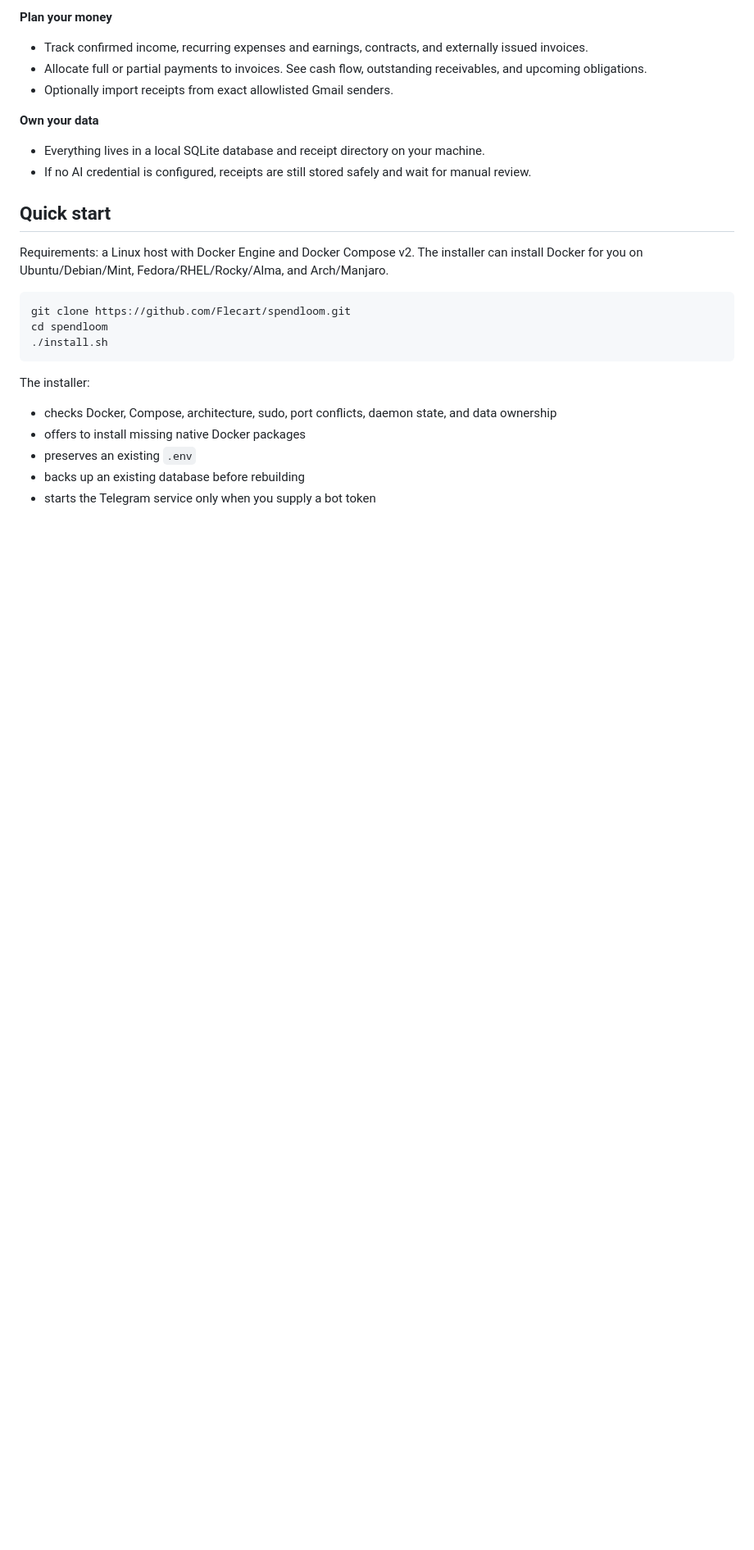
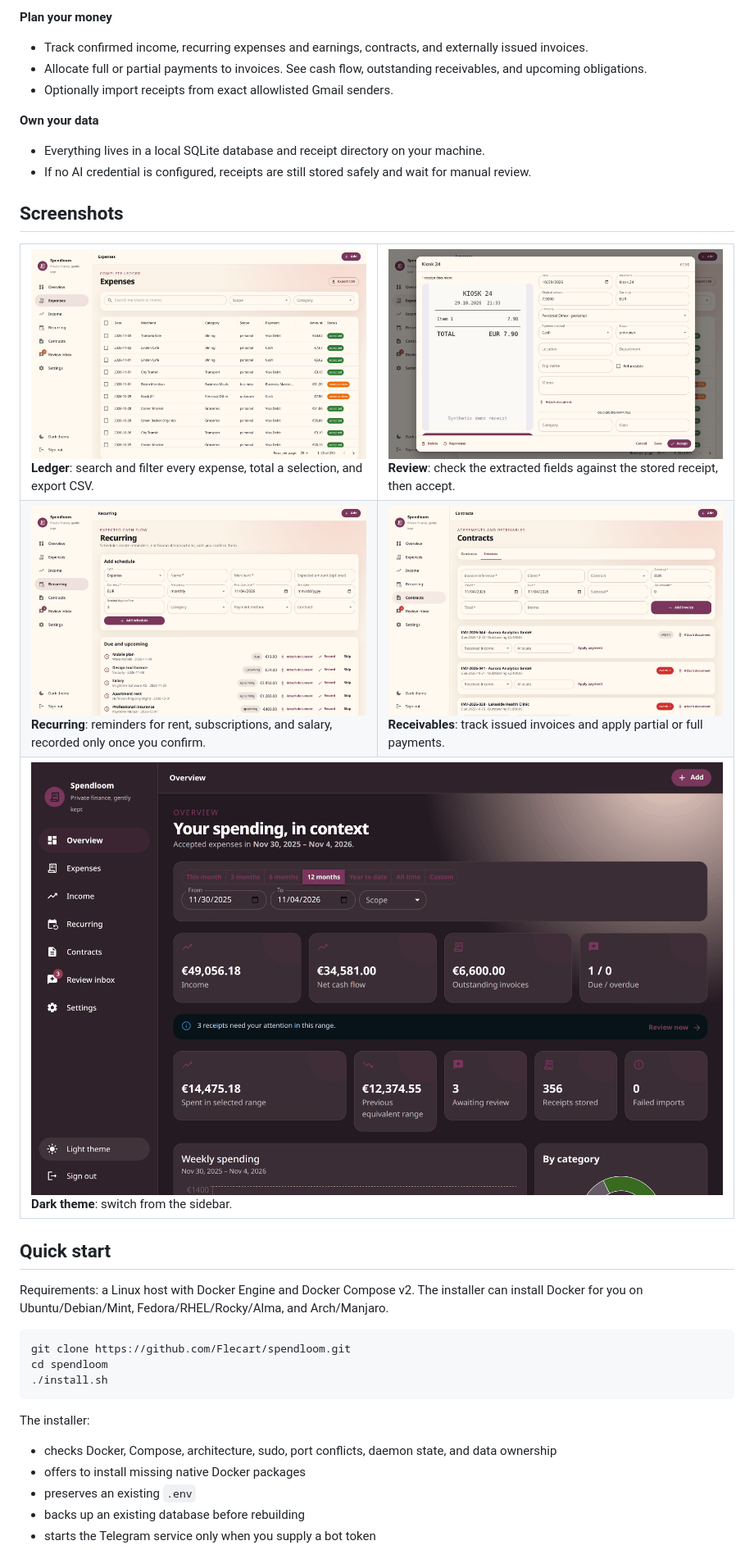
Before and after one commit to Flecart/spendloom, a Markdown page: README.md, the part around one of its changes. Shown at 82% size. Rendered like a GitHub page; pictures changed too: assets/screenshots/dashboard-dark.png (added), assets/screenshots/expense-detail.png (added), assets/screenshots/expenses.png (added); blank space fills up the shorter version.

Commit message:
Replace README illustrations with real screenshots
Screenshots of the actual interface running against a throwaway database
filled with synthetic data: overview dashboard, expense ledger, expense
review with its stored receipt, recurring schedules, invoices, and dark
theme. Drops the AI-generated dashboard illustration.

```diff
--- a/README.md
+++ b/README.md
@@ -57,6 +58,22 @@ Snap a receipt from the web or Telegram, keep a compact copy on your own disk, a
 **Own your data**
 - Everything lives in a local SQLite database and receipt directory on your machine.
 - If no AI credential is configured, receipts are still stored safely and wait for manual review.
+
+## Screenshots
+
+<table>
+  <tr>
+    <td width="50%"><img src="assets/screenshots/expenses.png" alt="Expense ledger with category, scope, payment method, and review status"><br><b>Ledger</b>: search and filter every expense, total a selection, and export CSV.</td>
+    <td width="50%"><img src="assets/screenshots/expense-detail.png" alt="Expense editor showing the stored receipt next to the extracted fields"><br><b>Review</b>: check the extracted fields against the stored receipt, then accept.</td>
+  </tr>
+  <tr>
+    <td width="50%"><img src="assets/screenshots/recurring.png" alt="Recurring schedules with due and upcoming occurrences"><br><b>Recurring</b>: reminders for rent, subscriptions, and salary, recorded only once you confirm.</td>
+    <td width="50%"><img src="assets/screenshots/invoices.png" alt="Invoice register showing unpaid and overdue invoices"><br><b>Receivables</b>: track issued invoices and apply partial or full payments.</td>
+  </tr>
+  <tr>
+    <td colspan="2"><img src="assets/screenshots/dashboard-dark.png" alt="Overview dashboard in dark theme"><br><b>Dark theme</b>: switch from the sidebar.</td>
+  </tr>
+</table>
 
 ## Quick start
 
```
Also changed, not shown: other parts of README.md (+4 -3 lines), ASSETS.md (+2 -2 lines), assets/screenshots/dashboard.png (added).
